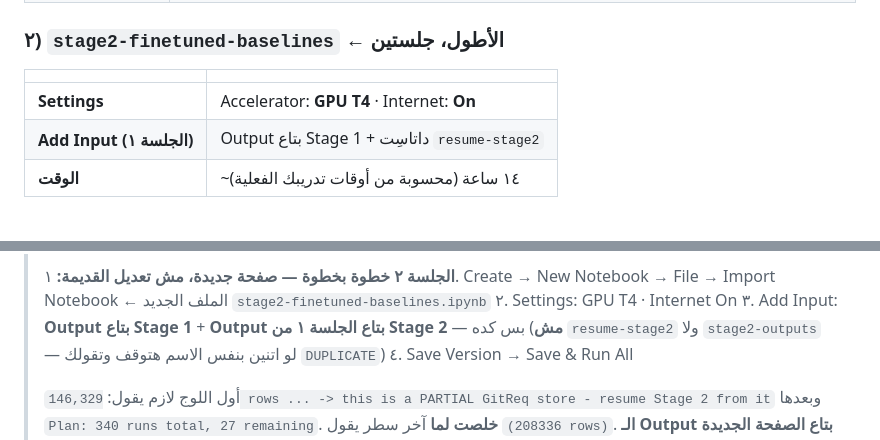
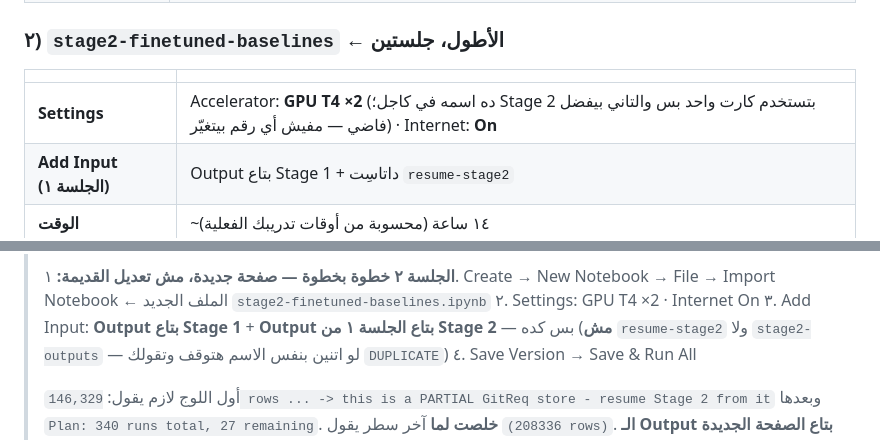
Before and after one commit to FatmaElZahraaSamir/MSc., a Markdown page: GITREQ_KAGGLE_AR.md, 2 parts joined by grey strips. Rendered like a GitHub page.

Commit message:
Name Stage 2's accelerator as Kaggle labels it: GPU T4 x2
Kaggle offers T4s only as "GPU T4 x2", while the runbooks said "GPU T4",
which matches nothing on the settings screen. Stage 2 trains on a single
device - DEVICE = "cuda" with .to(DEVICE), no DataParallel and no
Trainer - so the second card idles and no result depends on the choice.
The runbooks now say so, so the choice cannot read as a deviation.

Co-Authored-By: Claude Opus 5.5 <noreply@anthropic.com>
Claude-Session: https://claude.ai/code/session_01AegpyApm68NrvsFwXGiL2X

```diff
--- a/GITREQ_KAGGLE_AR.md
+++ b/GITREQ_KAGGLE_AR.md
@@ -77,7 +77,7 @@ repair و ٤ و ٥ **مش محتاجين GPU خالص**.
 ### ٢) `stage2-finetuned-baselines`  ← الأطول، **جلستين**
 | | |
 |---|---|
-| **Settings** | Accelerator: **GPU T4** · Internet: **On** |
+| **Settings** | Accelerator: **GPU T4 ×2** (ده اسمه في كاجل؛ Stage 2 بتستخدم كارت واحد بس والتاني بيفضل فاضي — مفيش أي رقم بيتغيّر) · Internet: **On** |
 | **Add Input (الجلسة ١)** | Output بتاع Stage 1 + داتاسِت `resume-stage2` |
 | **الوقت** | ~١٤ ساعة (محسوبة من أوقات تدريبك الفعلية) |
 
@@ -100,7 +100,7 @@ repair و ٤ و ٥ **مش محتاجين GPU خالص**.
 >
 > **الجلسة ٢ خطوة بخطوة — صفحة جديدة، مش تعديل القديمة:**
 > ١. Create → New Notebook → File → Import Notebook ← الملف الجديد `stage2-finetuned-baselines.ipynb`
-> ٢. Settings: GPU T4 · Internet On
+> ٢. Settings: GPU T4 ×2 · Internet On
 > ٣. Add Input: **Output بتاع Stage 1** + **Output بتاع الجلسة ١ من Stage 2** — بس كده
 >    (**مش** `resume-stage2` ولا `stage2-outputs` — لو اتنين بنفس الاسم هتوقف وتقولك `DUPLICATE`)
 > ٤. Save Version → Save & Run All
```
Also changed, not shown: GITREQ_RUNBOOK.md (+1 -1 lines).
